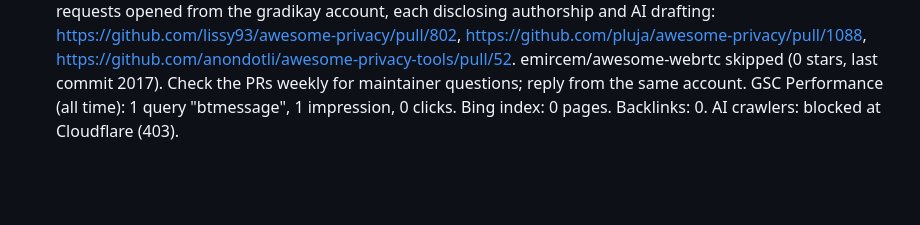
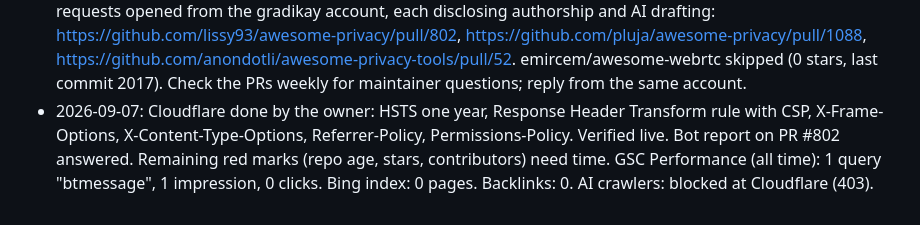
Before and after one commit to BTwinus/btwinus, a Markdown page: TODO.md, the part around one of its changes. GitHub-like rendering; blank space fills up the shorter version.

Commit message:
Mark Cloudflare security headers done
Co-Authored-By: Claude Fable 5.1 <noreply@anthropic.com>

```diff
--- a/TODO.md
+++ b/TODO.md
@@ -285,5 +285,8 @@ Cloudflare can set for a GitHub Pages site:
   https://github.com/anondotli/awesome-privacy-tools/pull/52.
   emircem/awesome-webrtc skipped (0 stars, last commit 2017). Check the PRs weekly for maintainer
   questions; reply from the same account.
+- 2026-09-07: Cloudflare done by the owner: HSTS one year, Response Header Transform rule with
+  CSP, X-Frame-Options, X-Content-Type-Options, Referrer-Policy, Permissions-Policy. Verified live.
+  Bot report on PR #802 answered. Remaining red marks (repo age, stars, contributors) need time.
   GSC Performance (all time): 1 query "btmessage", 1 impression, 0 clicks. Bing index: 0 pages.
   Backlinks: 0. AI crawlers: blocked at Cloudflare (403).
```
Also changed, not shown: other parts of TODO.md (+2 -2 lines).
